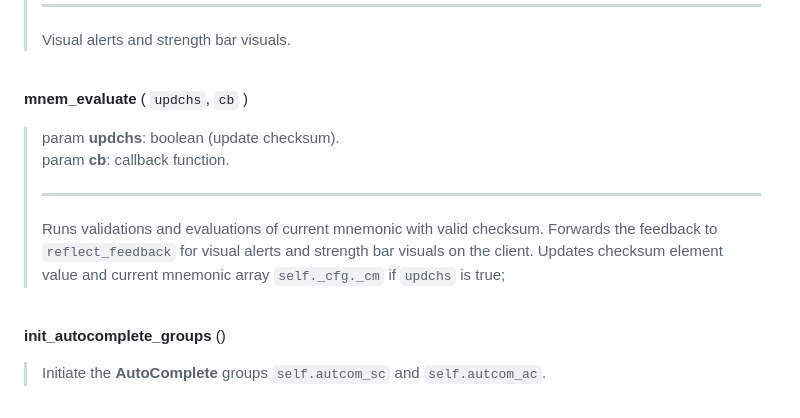
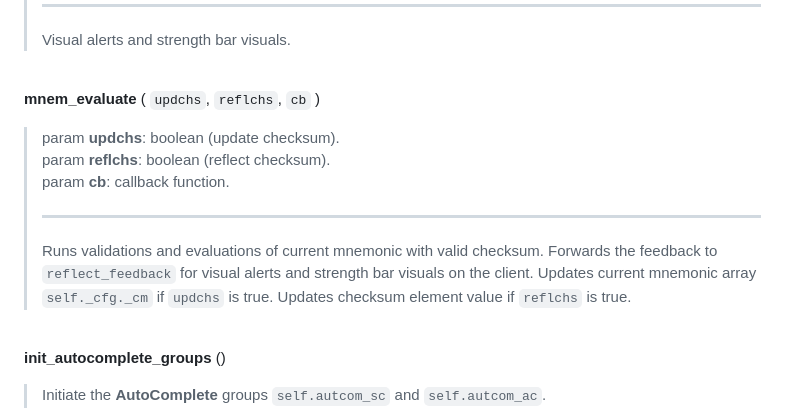
Before and after one commit to VivaRado/bip39ui, a Markdown page: README.md, the part around one of its changes. Drawn GitHub-style.

Commit message:
README upd for minor

````diff
--- a/README.md
+++ b/README.md
@@ -337,13 +338,14 @@ Calls for mnemonic generation, evaluation and checksum element update and refres
 
 <br>
 
-**mnem\_evaluate** ( ```updchs```, ```cb``` )
+**mnem\_evaluate** ( ```updchs```, ```reflchs```, ```cb``` )
 > param **updchs**: boolean (update checksum). <br>
+> param **reflchs**: boolean (reflect checksum). <br>
 > param **cb**: callback function. <br>
 >
 > ---
 >
-> Runs validations and evaluations of current mnemonic with valid checksum. Forwards the feedback to ```reflect_feedback``` for visual alerts and strength bar visuals on the client. Updates checksum element value and current mnemonic array ```self._cfg._cm``` if ```updchs``` is true;
+> Runs validations and evaluations of current mnemonic with valid checksum. Forwards the feedback to ```reflect_feedback``` for visual alerts and strength bar visuals on the client. Updates current mnemonic array ```self._cfg._cm``` if ```updchs``` is true. Updates checksum element value if ```reflchs``` is true.
 
 <br>
 
````
Also changed, not shown: other parts of README.md (+1 -0 lines).
